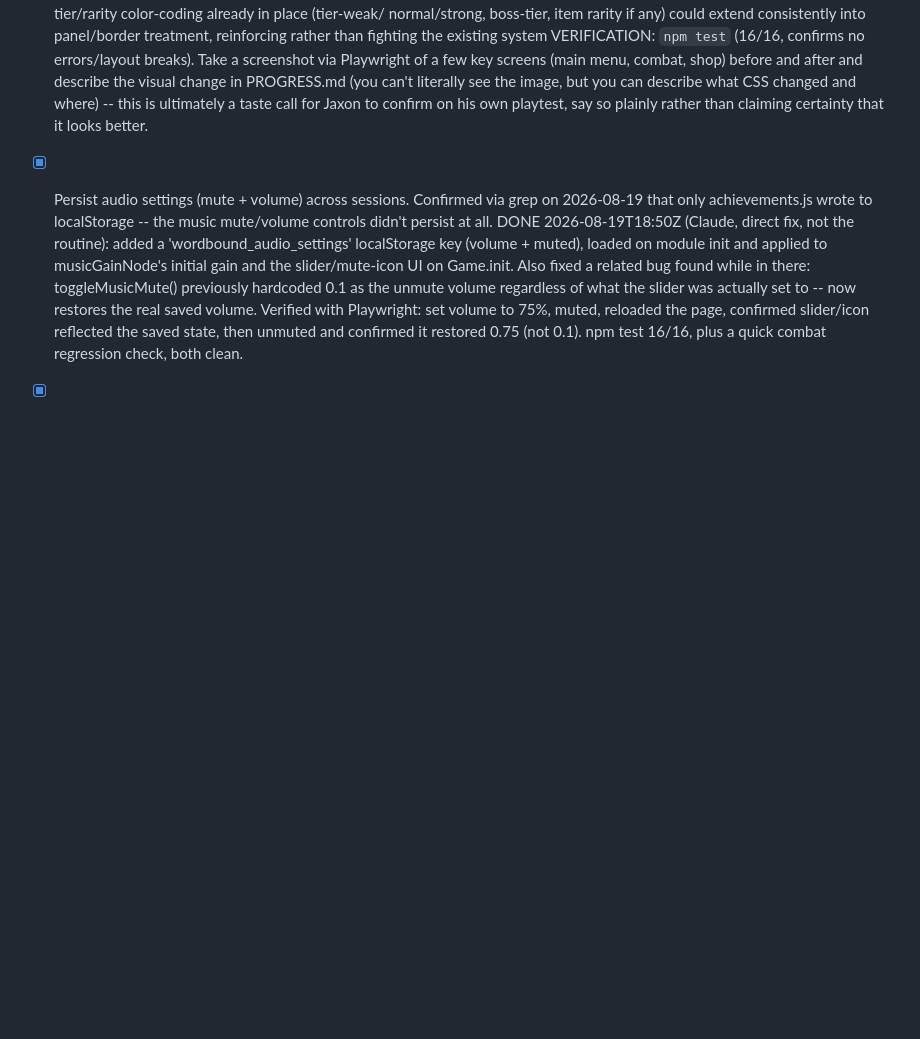
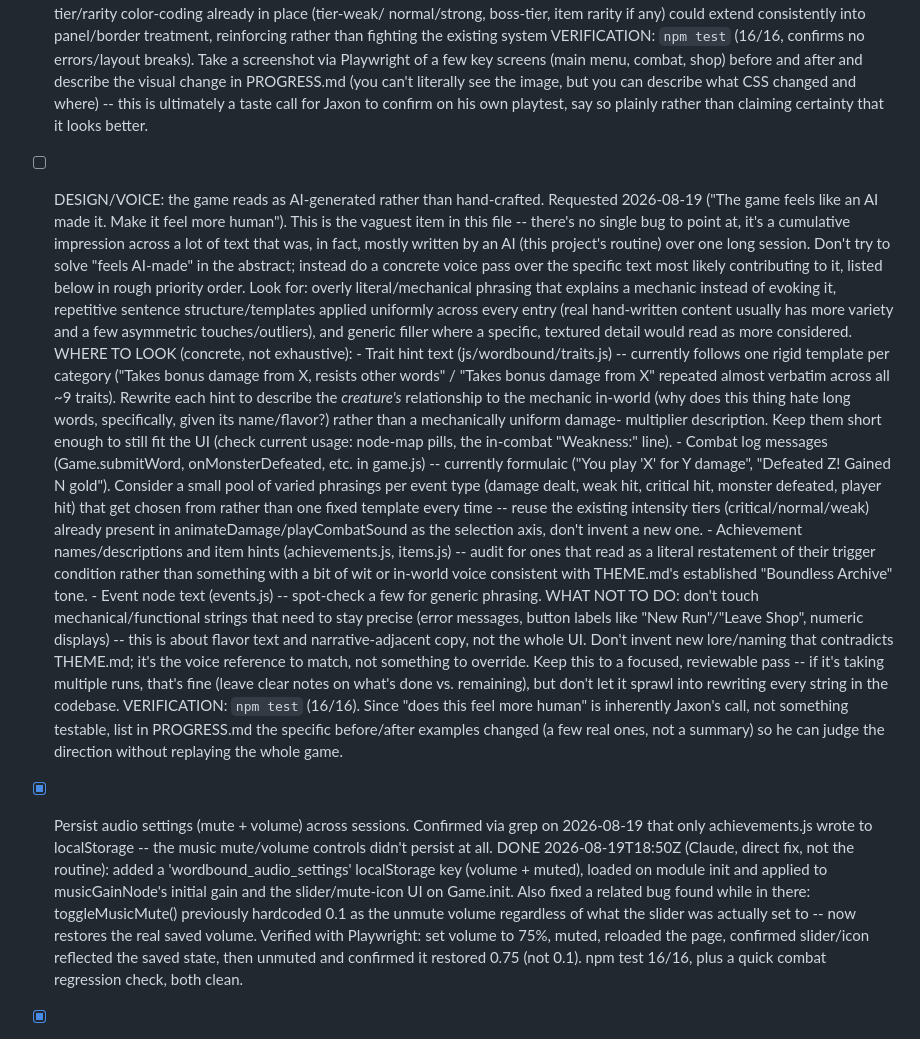
Before and after one commit to Gidntsquia/descent-of-essence, a Markdown page: GOALS.md, the part around the change. Rendered like a GitHub page; blank space fills up the shorter version.

Commit message:
Orchestrator review: add "make it feel more human" voice/personality ticket
Follow-up ask mid-review, no direct-fix authorization attached. Wrote a
targeted ticket pointing at specific likely-formulaic text (trait hints,
combat log messages, achievement/item descriptions) rather than leaving
"feels AI-made" too abstract to act on.

Co-Authored-By: Claude Sonnet 5 <noreply@anthropic.com>
Claude-Session: https://claude.ai/code/session_016X7gkn2hwnWB4vJsMuet8j

```diff
--- a/GOALS.md
+++ b/GOALS.md
@@ -380,6 +380,52 @@ Rules for the routine:
       see the image, but you can describe what CSS changed and where) -- this is
       ultimately a taste call for Jaxon to confirm on his own playtest, say so
       plainly rather than claiming certainty that it looks better.
+- [ ] DESIGN/VOICE: the game reads as AI-generated rather than hand-crafted.
+      Requested 2026-08-19 ("The game feels like an AI made it. Make it feel more
+      human"). This is the vaguest item in this file -- there's no single bug to
+      point at, it's a cumulative impression across a lot of text that was, in fact,
+      mostly written by an AI (this project's routine) over one long session. Don't
+      try to solve "feels AI-made" in the abstract; instead do a concrete voice pass
+      over the specific text most likely contributing to it, listed below in rough
+      priority order. Look for: overly literal/mechanical phrasing that explains a
+      mechanic instead of evoking it, repetitive sentence structure/templates
+      applied uniformly across every entry (real hand-written content usually has
+      more variety and a few asymmetric touches/outliers), and generic filler where
+      a specific, textured detail would read as more considered.
+      WHERE TO LOOK (concrete, not exhaustive):
+        - Trait hint text (js/wordbound/traits.js) -- currently follows one rigid
+          template per category ("Takes bonus damage from X, resists other words" /
+          "Takes bonus damage from X" repeated almost verbatim across all ~9
+          traits). Rewrite each hint to describe the *creature's* relationship to
+          the mechanic in-world (why does this thing hate long words, specifically,
+          given its name/flavor?) rather than a mechanically uniform damage-
+          multiplier description. Keep them short enough to still fit the UI (check
+          current usage: node-map pills, the in-combat "Weakness:" line).
+        - Combat log messages (Game.submitWord, onMonsterDefeated, etc. in game.js)
+          -- currently formulaic ("You play 'X' for Y damage", "Defeated Z! Gained
+          N gold"). Consider a small pool of varied phrasings per event type
+          (damage dealt, weak hit, critical hit, monster defeated, player hit) that
+          get chosen from rather than one fixed template every time -- reuse the
+          existing intensity tiers (critical/normal/weak) already present in
+          animateDamage/playCombatSound as the selection axis, don't invent a new
+          one.
+        - Achievement names/descriptions and item hints (achievements.js, items.js)
+          -- audit for ones that read as a literal restatement of their trigger
+          condition rather than something with a bit of wit or in-world voice
+          consistent with THEME.md's established "Boundless Archive" tone.
+        - Event node text (events.js) -- spot-check a few for generic phrasing.
+      WHAT NOT TO DO: don't touch mechanical/functional strings that need to stay
+      precise (error messages, button labels like "New Run"/"Leave Shop", numeric
+      displays) -- this is about flavor text and narrative-adjacent copy, not the
+      whole UI. Don't invent new lore/naming that contradicts THEME.md; it's the
+      voice reference to match, not something to override. Keep this to a focused,
+      reviewable pass -- if it's taking multiple runs, that's fine (leave clear
+      notes on what's done vs. remaining), but don't let it sprawl into rewriting
+      every string in the codebase.
+      VERIFICATION: `npm test` (16/16). Since "does this feel more human" is
+      inherently Jaxon's call, not something testable, list in PROGRESS.md the
+      specific before/after examples changed (a few real ones, not a summary) so
+      he can judge the direction without replaying the whole game.
 
 - [x] Persist audio settings (mute + volume) across sessions. Confirmed via grep on
       2026-08-19 that only achievements.js wrote to localStorage -- the music
```
Also changed, not shown: PROGRESS.md (+20 -0 lines).
